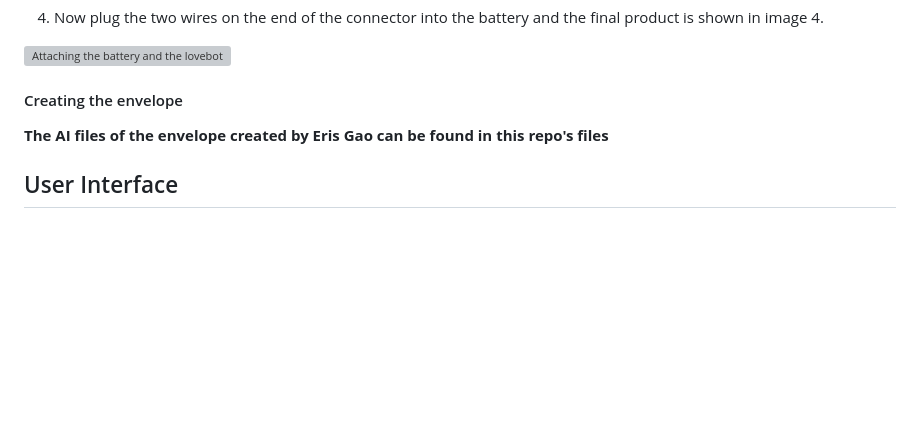
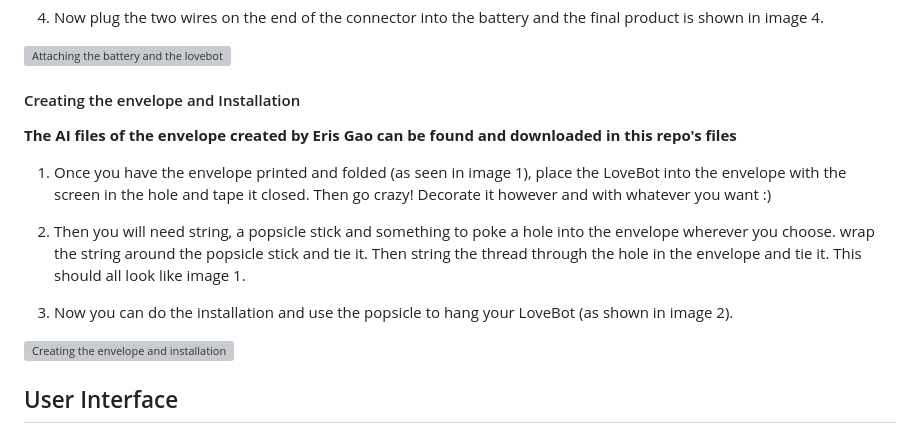
Before and after one commit to kyarasto/Module_One, a Markdown page: README.md, the part around the change. GitHub-like rendering; blank space fills up the shorter version; grey boxes are pictures that could not be loaded.

```diff
--- a/README.md
+++ b/README.md
@@ -35,9 +35,17 @@ To load the code found in the _moduleIOneInstall.ino file into the ESP32...
 
 ![Attaching the battery and the lovebot](https://github.com/kyarasto/Module_One/assets/113846467/13965eb3-8d40-46e8-b09c-eeba46516707)
 
-#### Creating the envelope
+#### Creating the envelope and Installation
 
-**The AI files of the envelope created by Eris Gao can be found in this repo's files**
+**The AI files of the envelope created by Eris Gao can be found and downloaded in this repo's files**
+1) Once you have the envelope printed and folded (as seen in image 1),  place the LoveBot into the envelope with the screen in the hole and tape it closed. Then go crazy! Decorate it however and with whatever you want :)
+
+2) Then you will need string, a popsicle stick and something to poke a hole into the envelope wherever you choose. wrap the string around the popsicle stick and tie it. Then string the thread through the hole in the envelope and tie it. This should all look like image 1.
+
+3) Now you can do the installation and use the popsicle to hang your LoveBot (as shown in image 2).
+
+
+![Creating the envelope and installation](https://github.com/kyarasto/Module_One/assets/113846467/06b2abbd-d2aa-448b-b57e-6c61314ae900)
 
 
 
```
